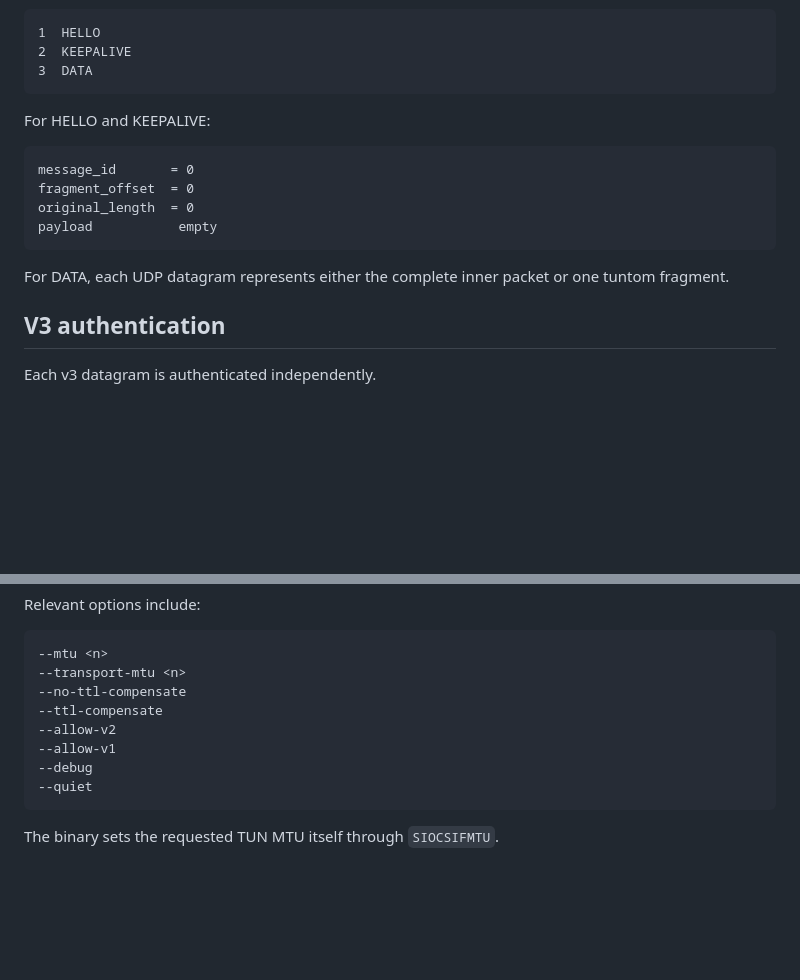
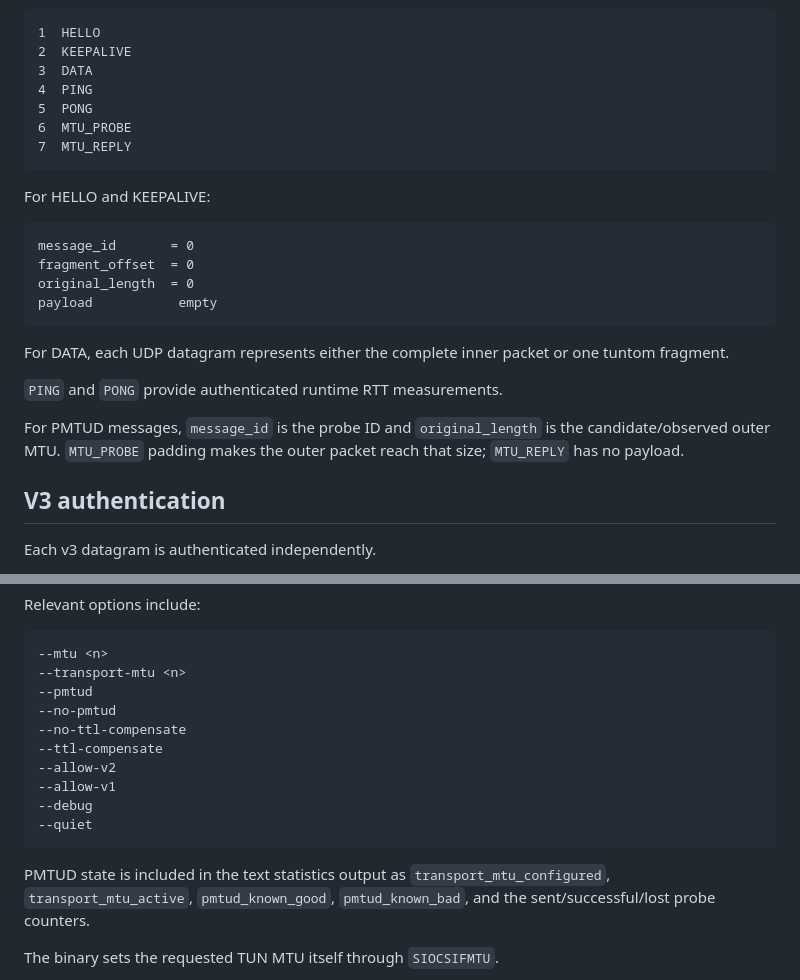
Before and after one commit to astibal/tuntom, a Markdown page: DETAILS.md, 2 parts joined by grey strips. Rendered like a GitHub page; blank space fills up the shorter version.

````diff
--- a/DETAILS.md
+++ b/DETAILS.md
@@ -158,6 +161,10 @@ Packet types remain:
 1  HELLO
 2  KEEPALIVE
 3  DATA
+4  PING
+5  PONG
+6  MTU_PROBE
+7  MTU_REPLY
 ```
 
 For HELLO and KEEPALIVE:
@@ -170,6 +177,12 @@ payload           empty
 ```
 
 For DATA, each UDP datagram represents either the complete inner packet or one tuntom fragment.
+
+`PING` and `PONG` provide authenticated runtime RTT measurements.
+
+For PMTUD messages, `message_id` is the probe ID and `original_length` is the
+candidate/observed outer MTU. `MTU_PROBE` padding makes the outer packet reach
+that size; `MTU_REPLY` has no payload.
 
 ## V3 authentication
 
@@ -557,6 +601,8 @@ Relevant options include:
 ```text
 --mtu <n>
 --transport-mtu <n>
+--pmtud
+--no-pmtud
 --no-ttl-compensate
 --ttl-compensate
 --allow-v2
@@ -564,6 +610,10 @@ Relevant options include:
 --debug
 --quiet
 ```
+
+PMTUD state is included in the text statistics output as
+`transport_mtu_configured`, `transport_mtu_active`, `pmtud_known_good`,
+`pmtud_known_bad`, and the sent/successful/lost probe counters.
 
 The binary sets the requested TUN MTU itself through `SIOCSIFMTU`.
 
````
Also changed, not shown: other parts of DETAILS.md (+55 -2 lines), README.md (+35 -0 lines).
